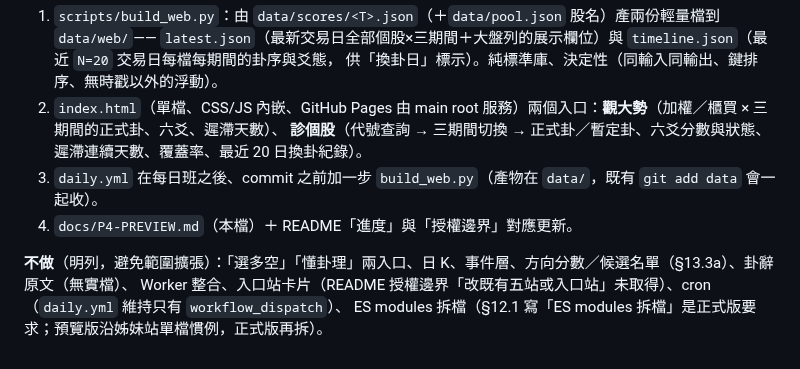
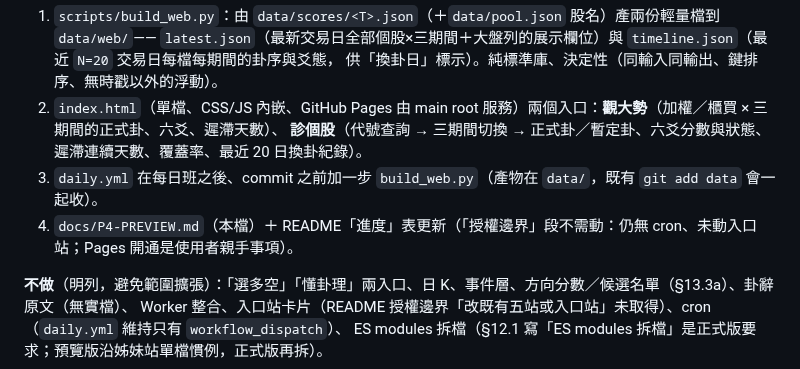
Before and after one commit to shihpc/taiwan-stock-iching, a Markdown page: docs/P4-PREVIEW.md, the part around the change. GitHub-like rendering.

Commit message:
P4-PREVIEW §0 #4：README 只更新進度表，授權邊界段不需動（驗收者指出的敘述不一致）
Co-Authored-By: Claude Fable 5.1 <noreply@anthropic.com>
Claude-Session: https://claude.ai/code/session_014yayMYjg3ZQCpDTCnj5wJA

```diff
--- a/docs/P4-PREVIEW.md
+++ b/docs/P4-PREVIEW.md
@@ -13,7 +13,7 @@
 2. `index.html`（單檔、CSS/JS 內嵌、GitHub Pages 由 main root 服務）兩個入口：**觀大勢**（加權／櫃買 × 三期間的正式卦、六爻、遲滯天數）、
    **診個股**（代號查詢 → 三期間切換 → 正式卦／暫定卦、六爻分數與狀態、遲滯連續天數、覆蓋率、最近 20 日換卦紀錄）。
 3. `daily.yml` 在每日班之後、commit 之前加一步 `build_web.py`（產物在 `data/`，既有 `git add data` 會一起收）。
-4. `docs/P4-PREVIEW.md`（本檔）＋ README「進度」與「授權邊界」對應更新。
+4. `docs/P4-PREVIEW.md`（本檔）＋ README「進度」表更新（「授權邊界」段不需動：仍無 cron、未動入口站；Pages 開通是使用者親手事項）。
 
 **不做**（明列，避免範圍擴張）：「選多空」「懂卦理」兩入口、日 K、事件層、方向分數／候選名單（§13.3a）、卦辭原文（無實檔）、
 Worker 整合、入口站卡片（README 授權邊界「改既有五站或入口站」未取得）、cron（`daily.yml` 維持只有 `workflow_dispatch`）、
```
